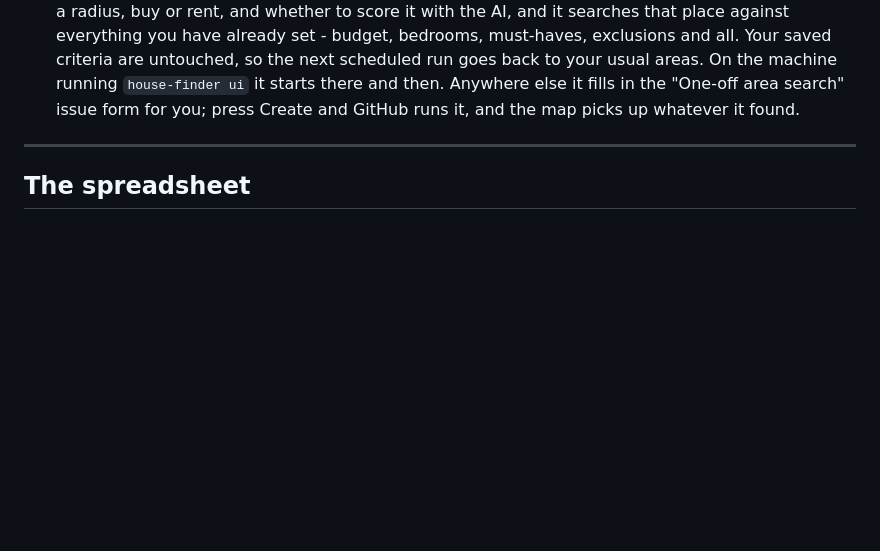
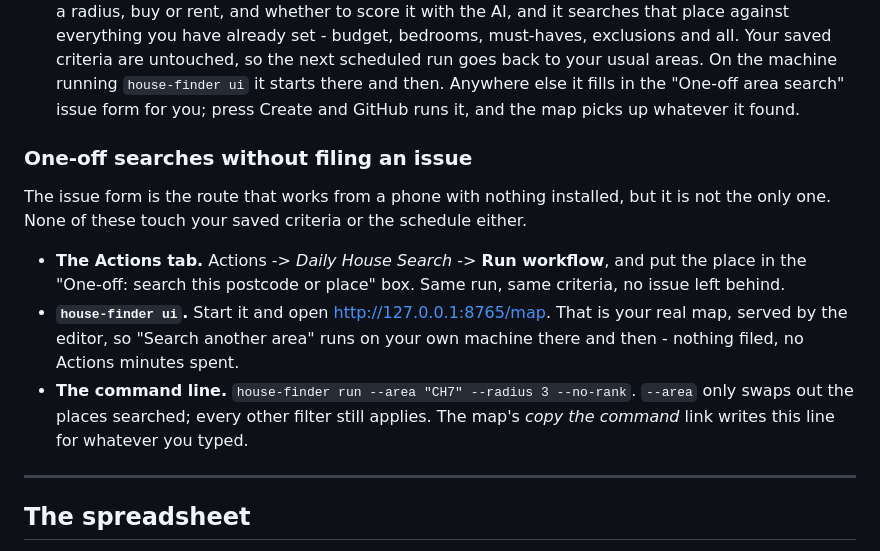
Before and after one commit to dcracknell/house_finder, a Markdown page: README.md, the part around the change. GitHub-like rendering; blank space fills up the shorter version.

Commit message:
Write down the ways to search that need no issue

```diff
--- a/README.md
+++ b/README.md
@@ -161,6 +161,22 @@ or sync it to your phone.
   machine running `house-finder ui` it starts there and then. Anywhere else it
   fills in the "One-off area search" issue form for you; press Create and GitHub
   runs it, and the map picks up whatever it found.
+
+### One-off searches without filing an issue
+
+The issue form is the route that works from a phone with nothing installed, but
+it is not the only one. None of these touch your saved criteria or the schedule
+either.
+
+- **The Actions tab.** Actions -> *Daily House Search* -> **Run workflow**, and
+  put the place in the "One-off: search this postcode or place" box. Same run,
+  same criteria, no issue left behind.
+- **`house-finder ui`.** Start it and open <http://127.0.0.1:8765/map>. That is
+  your real map, served by the editor, so "Search another area" runs on your own
+  machine there and then - nothing filed, no Actions minutes spent.
+- **The command line.** `house-finder run --area "CH7" --radius 3 --no-rank`.
+  `--area` only swaps out the places searched; every other filter still applies.
+  The map's *copy the command* link writes this line for whatever you typed.
 
 ---
 
```
